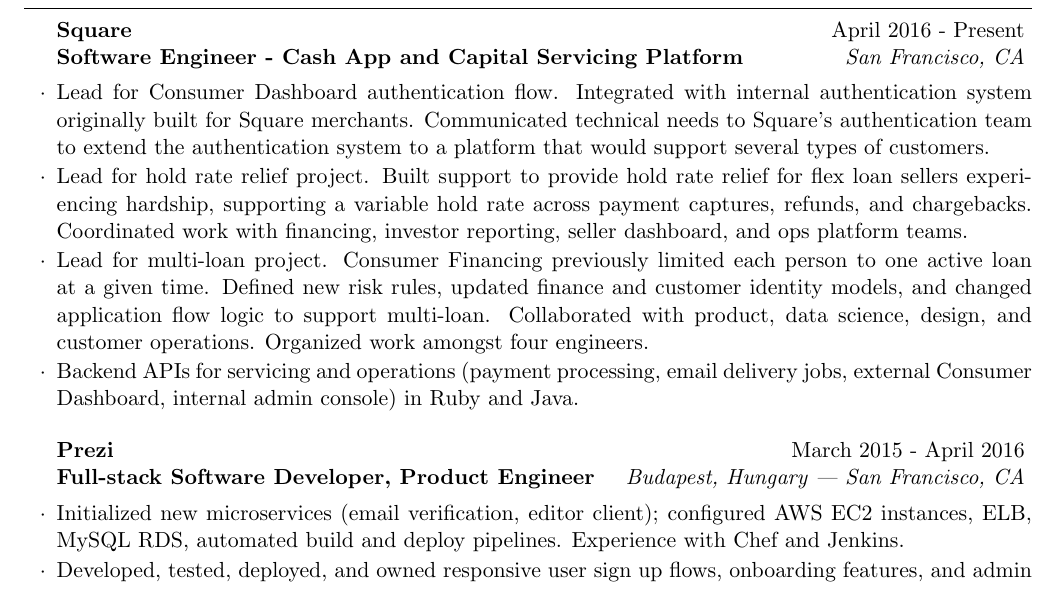
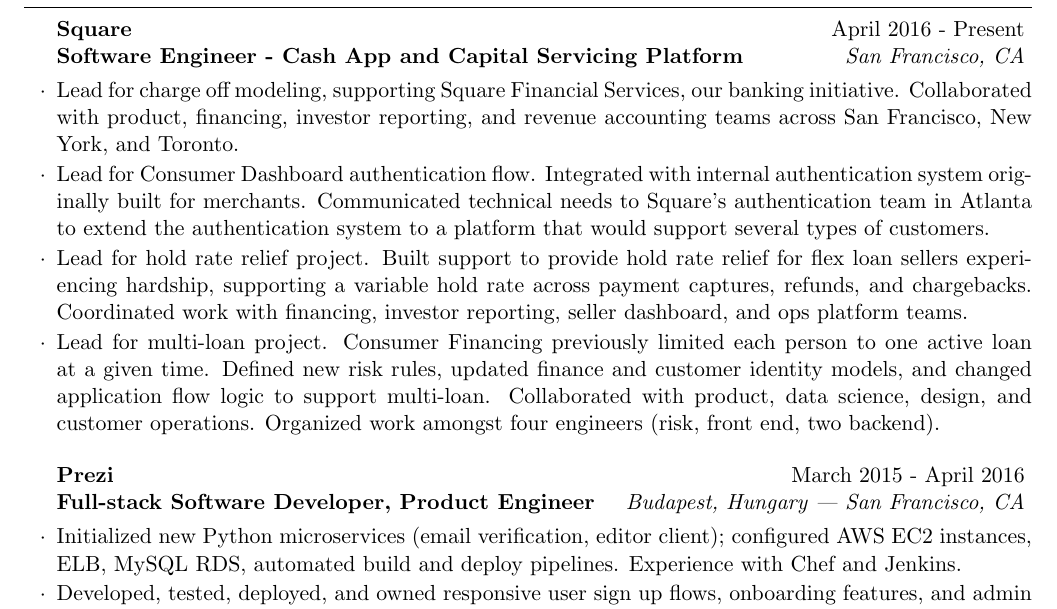
Before and after one commit to lolilo/resume, a LaTeX CV (Liana-Lo-resume-2020.tex): part of the page, cut so that both start at the same text. Compiled offline with pdfLaTeX.

Commit message:
2020 Lyft

```diff
--- a/Liana-Lo-resume-2020.tex
+++ b/Liana-Lo-resume-2020.tex
@@ -63,11 +63,12 @@
 
 \begin{rSubsection}{Square}{April 2016 - Present}{Software Engineer - Cash App and Capital Servicing Platform}{San Francisco, CA}
 
-\item Lead for Consumer Dashboard authentication flow. Integrated with internal authentication system originally built for Square merchants. Communicated technical needs to Square's authentication team to extend the authentication system to a platform that would support several types of customers.
+\item Lead for charge off modeling, supporting Square Financial Services, our banking initiative. Collaborated with product, financing, investor reporting, and revenue accounting teams across San Francisco, New York, and Toronto.
+\item Lead for Consumer Dashboard authentication flow. Integrated with internal authentication system originally built for merchants. Communicated technical needs to Square's authentication team in Atlanta to extend the authentication system to a platform that would support several types of customers.
 \item Lead for hold rate relief project. Built support to provide hold rate relief for flex loan sellers experiencing hardship, supporting a variable hold rate across payment captures, refunds, and chargebacks. Coordinated work with financing, investor reporting, seller dashboard, and ops platform teams.
-\item Lead for multi-loan project. Consumer Financing previously limited each person to one active loan at a given time. Defined new risk rules, updated finance and customer identity models, and changed application flow logic to support multi-loan. Collaborated with product, data science, design, and customer operations. Organized work amongst four engineers.
+\item Lead for multi-loan project. Consumer Financing previously limited each person to one active loan at a given time. Defined new risk rules, updated finance and customer identity models, and changed application flow logic to support multi-loan. Collaborated with product, data science, design, and customer operations. Organized work amongst four engineers (risk, front end, two backend).
 %\item Developed features for Square's first consumer credit reporting system. Built bankruptcy and disputes models, collaborating with our platform team that introduced a new delinquency system in parallel. Built internal auditing tools, working directly with our operations lead.
-\item Backend APIs for servicing and operations (payment processing, email delivery jobs, external Consumer Dashboard, internal admin console) in Ruby and Java.
+% \item Backend APIs for servicing and operations (payment processing, email delivery jobs, external Consumer Dashboard, internal admin console) in Ruby and Java.
 
 \end{rSubsection}
 
@@ -92,7 +93,7 @@
 
 \begin{rSubsection}{Prezi}{March 2015 - April 2016}{Full-stack Software Developer, Product Engineer}{Budapest, Hungary | San Francisco, CA}
 % \item ``Prezi for Teams'' is the enterprise platform for our cloud-based (SaaS) presentation software.
-\item Initialized new microservices (email verification, editor client); configured AWS EC2 instances, ELB, MySQL RDS, automated build and deploy pipelines. Experience with Chef and Jenkins.
+\item Initialized new Python microservices (email verification, editor client); configured AWS EC2 instances, ELB, MySQL RDS, automated build and deploy pipelines. Experience with Chef and Jenkins.
 \item Developed, tested, deployed, and owned responsive user sign up flows, onboarding features, and admin management panels with logging, monitoring, and alerting.
 \item Created API for one-step test data creation, used in automated integration tests and manual tests.
 \item Deleted seven years' worth of test data from production databases. Updated codebase to ensure future automated test data deletion.
```
